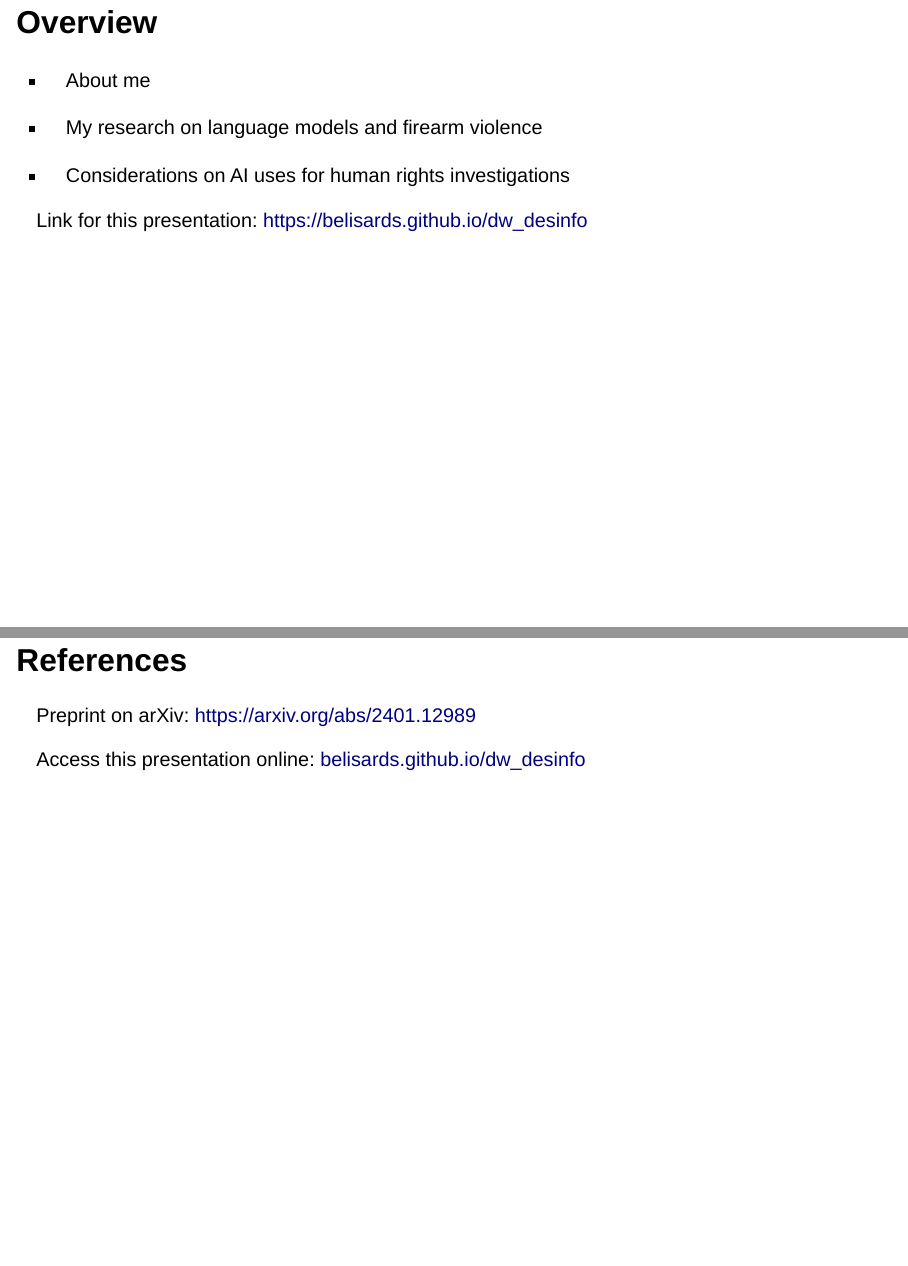
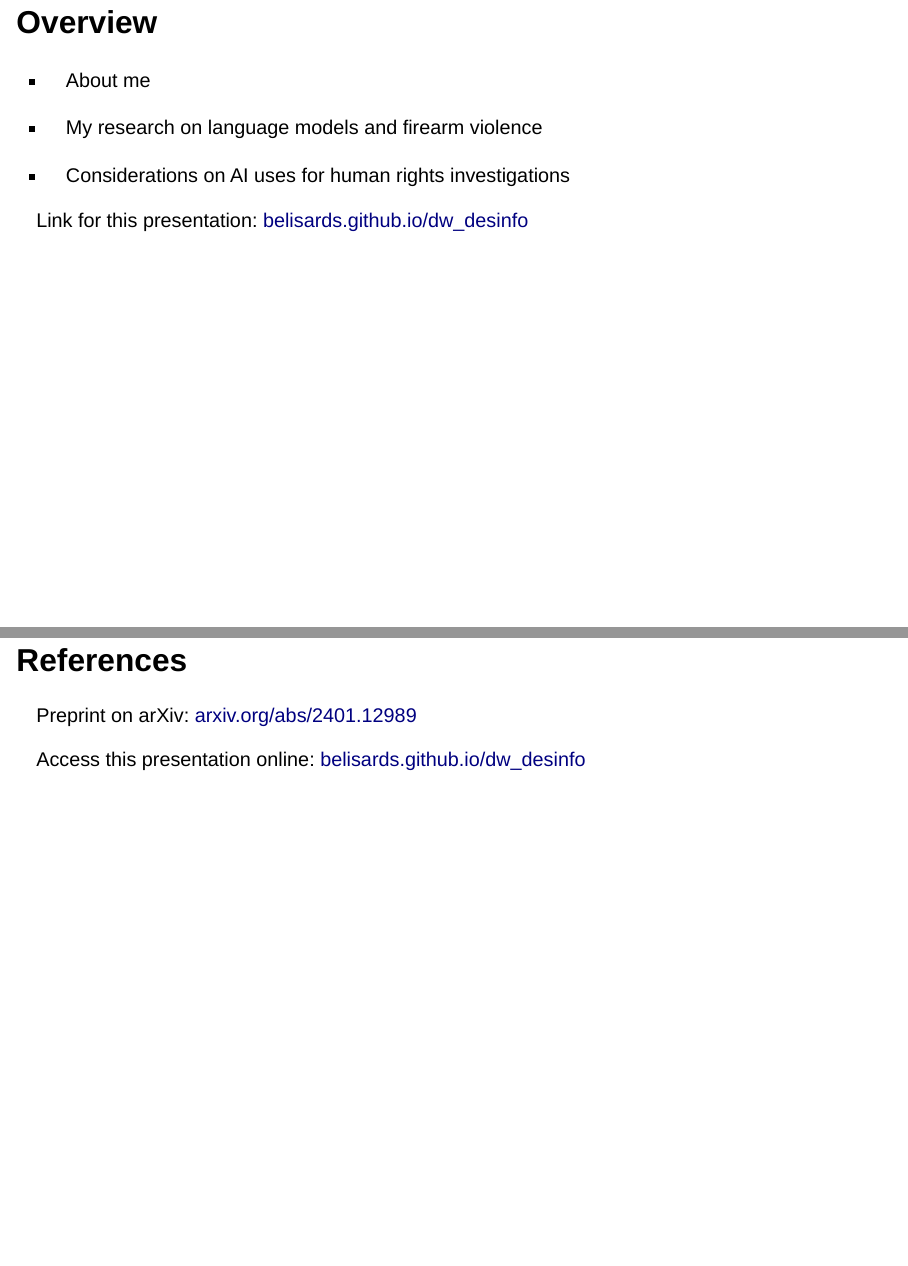
Before and after one commit to belisards/dw_disinfo, a Quarto document (index.qmd): pages 2 and 19 of 20, joined at a grey line. Rendered offline with R 4.5, knitr and Pandoc in place of Quarto, with nearby package versions; drawn as Slidy slides in place of the format the file asks for.

Commit message:
better links

```diff
--- a/index.qmd
+++ b/index.qmd
@@ -21,7 +21,7 @@ format:
 - Considerations on AI uses for human rights investigations
 
 ::: footer
-Link for this presentation: [https://belisards.github.io/dw_desinfo](https://belisards.github.io/dw_desinfo)
+Link for this presentation: [belisards.github.io/dw_desinfo](https://belisards.github.io/dw_desinfo)
 :::
 
 
@@ -127,7 +127,7 @@ The experiment was evaluated through surveys, interviews, and the number of Twit
 
 ## References
 
-Preprint on arXiv: [https://arxiv.org/abs/2401.12989](https://arxiv.org/abs/2401.12989)
+Preprint on arXiv: [arxiv.org/abs/2401.12989](https://arxiv.org/abs/2401.12989)
 
 Access this presentation online: [belisards.github.io/dw_desinfo](https://belisards.github.io/dw_desinfo)
 
```
